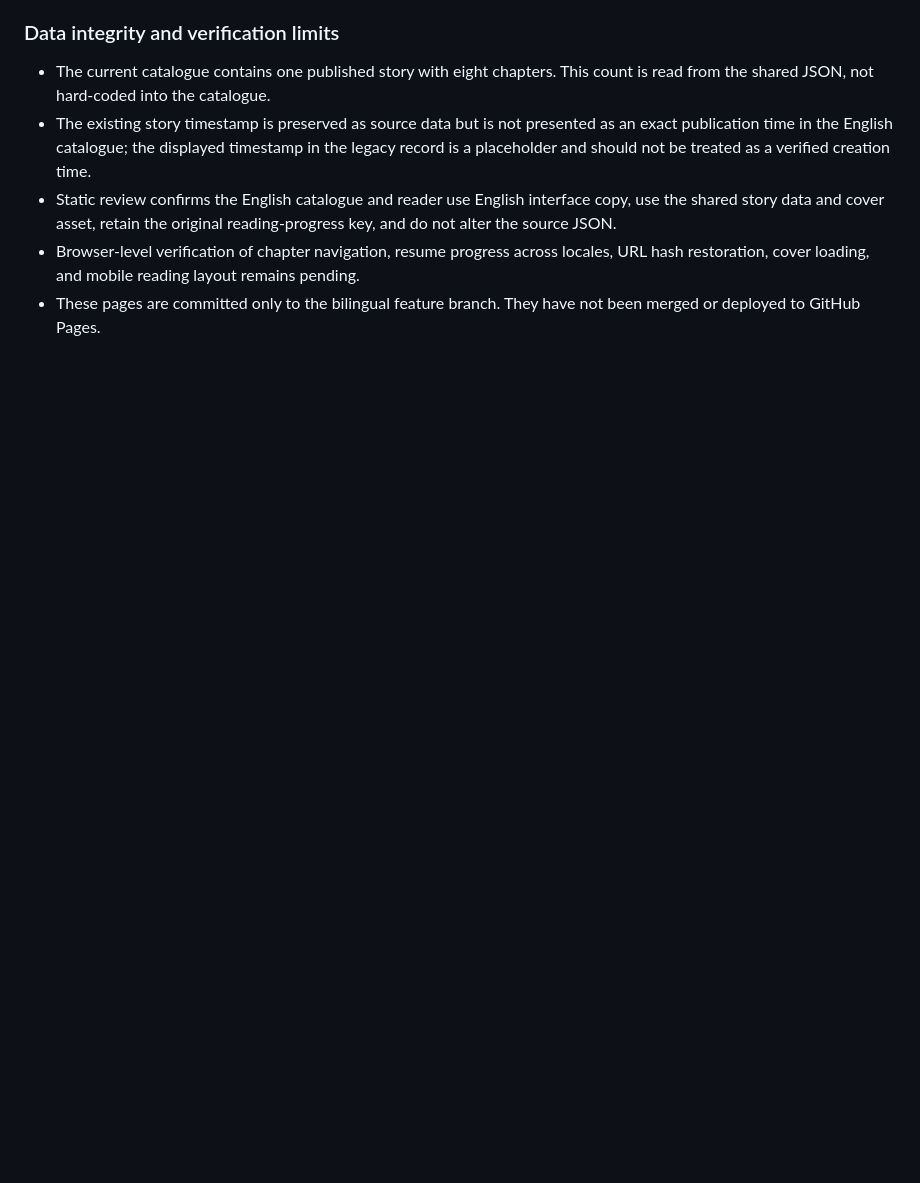
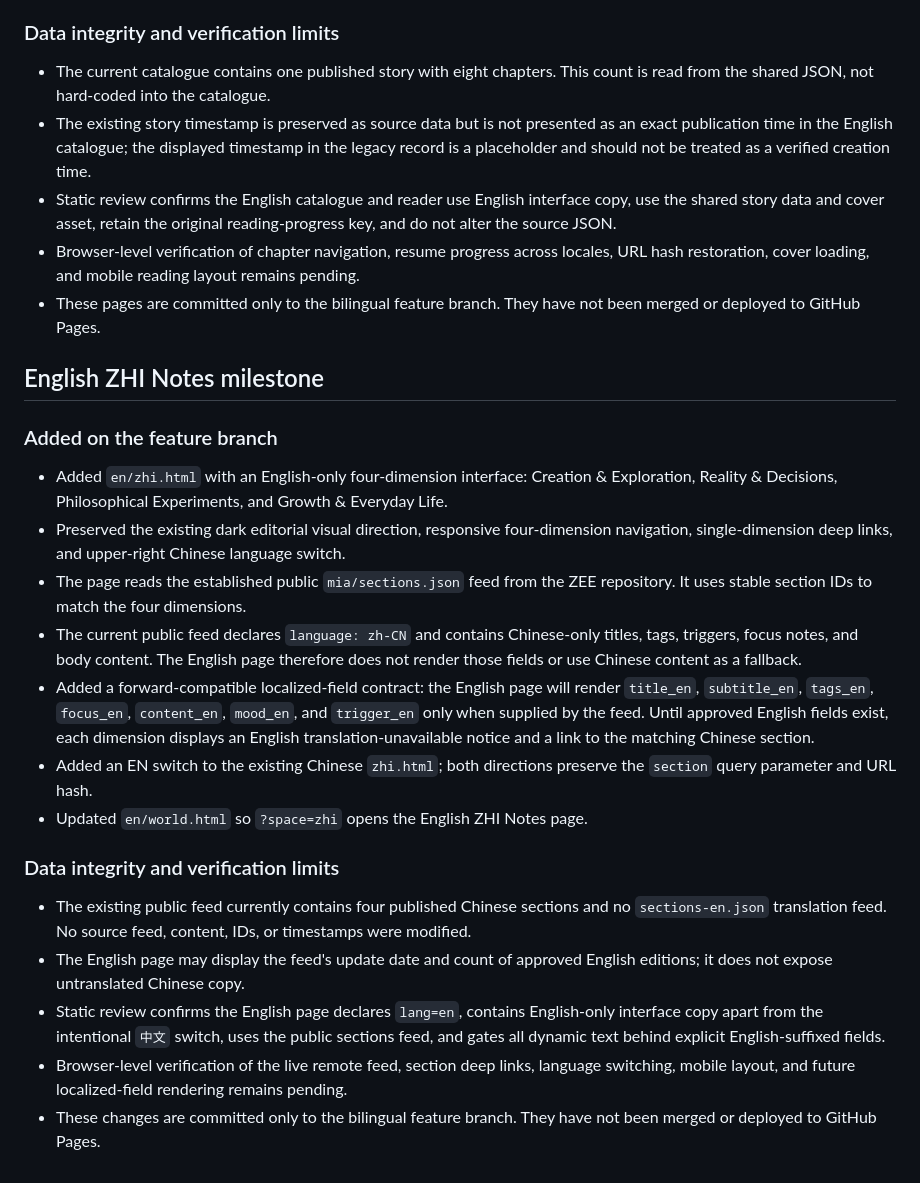
Before and after one commit to MIADIGITALLIFE/mia, a Markdown page: I18N_IMPLEMENTATION.md, the part around the change. GitHub-like rendering; blank space fills up the shorter version.

Commit message:
docs(i18n): record English ZHI Notes milestone

```diff
--- a/I18N_IMPLEMENTATION.md
+++ b/I18N_IMPLEMENTATION.md
@@ -234,3 +234,24 @@ For GitHub Pages project hosting, pass `/mia/` as the base path when constructin
 - Static review confirms the English catalogue and reader use English interface copy, use the shared story data and cover asset, retain the original reading-progress key, and do not alter the source JSON.
 - Browser-level verification of chapter navigation, resume progress across locales, URL hash restoration, cover loading, and mobile reading layout remains pending.
 - These pages are committed only to the bilingual feature branch. They have not been merged or deployed to GitHub Pages.
+
+
+## English ZHI Notes milestone
+
+### Added on the feature branch
+
+- Added `en/zhi.html` with an English-only four-dimension interface: Creation & Exploration, Reality & Decisions, Philosophical Experiments, and Growth & Everyday Life.
+- Preserved the existing dark editorial visual direction, responsive four-dimension navigation, single-dimension deep links, and upper-right Chinese language switch.
+- The page reads the established public `mia/sections.json` feed from the ZEE repository. It uses stable section IDs to match the four dimensions.
+- The current public feed declares `language: zh-CN` and contains Chinese-only titles, tags, triggers, focus notes, and body content. The English page therefore does not render those fields or use Chinese content as a fallback.
+- Added a forward-compatible localized-field contract: the English page will render `title_en`, `subtitle_en`, `tags_en`, `focus_en`, `content_en`, `mood_en`, and `trigger_en` only when supplied by the feed. Until approved English fields exist, each dimension displays an English translation-unavailable notice and a link to the matching Chinese section.
+- Added an EN switch to the existing Chinese `zhi.html`; both directions preserve the `section` query parameter and URL hash.
+- Updated `en/world.html` so `?space=zhi` opens the English ZHI Notes page.
+
+### Data integrity and verification limits
+
+- The existing public feed currently contains four published Chinese sections and no `sections-en.json` translation feed. No source feed, content, IDs, or timestamps were modified.
+- The English page may display the feed's update date and count of approved English editions; it does not expose untranslated Chinese copy.
+- Static review confirms the English page declares `lang=en`, contains English-only interface copy apart from the intentional `中文` switch, uses the public sections feed, and gates all dynamic text behind explicit English-suffixed fields.
+- Browser-level verification of the live remote feed, section deep links, language switching, mobile layout, and future localized-field rendering remains pending.
+- These changes are committed only to the bilingual feature branch. They have not been merged or deployed to GitHub Pages.
```
